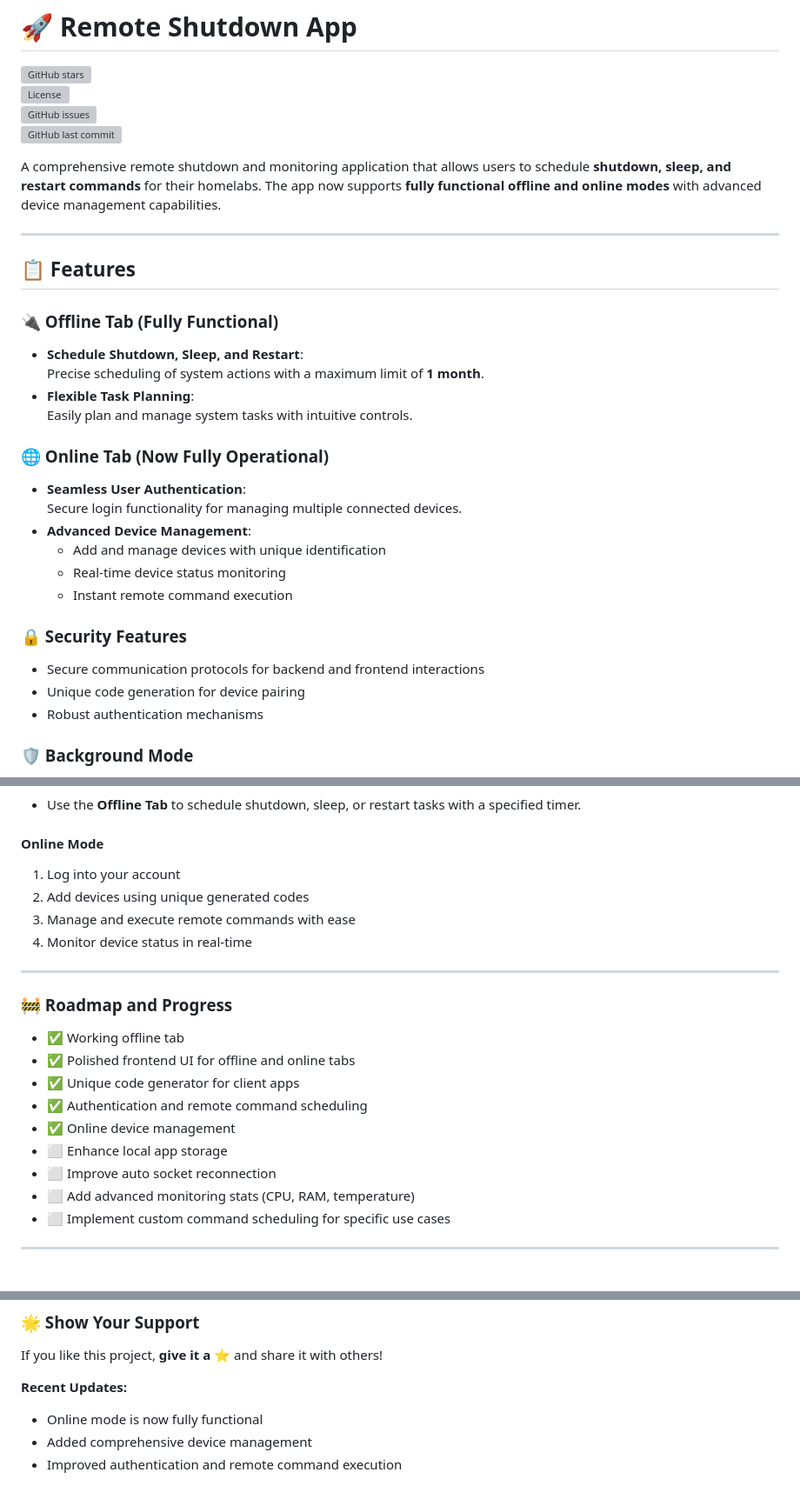
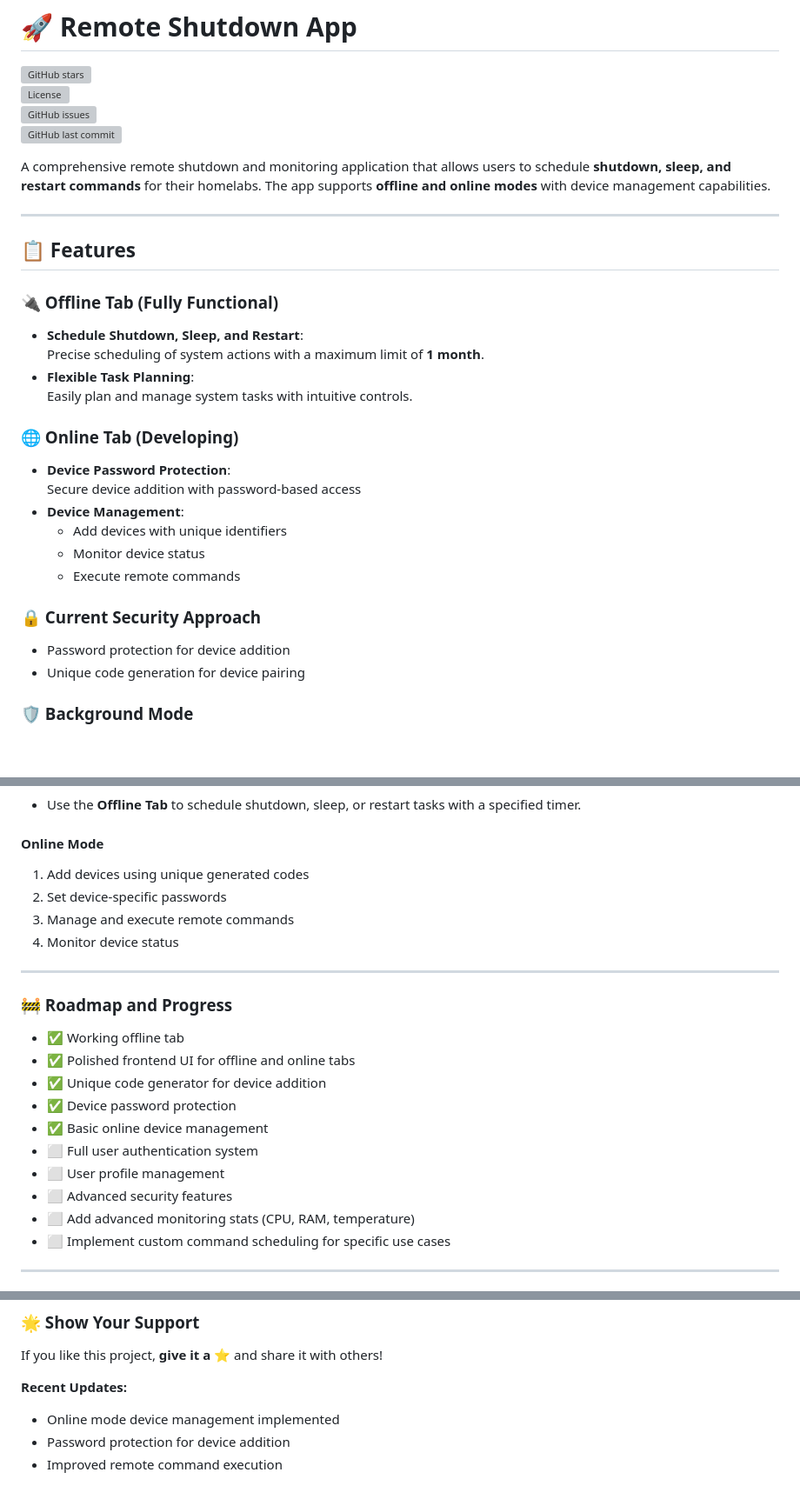
Before and after one commit to Siarhii/Remote-thing, a Markdown page: README.md, 3 parts joined by grey strips. Shown at 87% size. GitHub-like rendering; blank space fills up the shorter version; grey boxes are pictures that could not be loaded.

```diff
--- a/README.md
+++ b/README.md
@@ -5,7 +5,7 @@
 ![GitHub issues](https://img.shields.io/github/issues/Siarhii/Remote-thing)
 ![GitHub last commit](https://img.shields.io/github/last-commit/Siarhii/Remote-thing)
 
-A comprehensive remote shutdown and monitoring application that allows users to schedule **shutdown, sleep, and restart commands** for their homelabs. The app now supports **fully functional offline and online modes** with advanced device management capabilities.
+A comprehensive remote shutdown and monitoring application that allows users to schedule **shutdown, sleep, and restart commands** for their homelabs. The app supports **offline and online modes** with device management capabilities.
 
 ---
 
@@ -18,20 +18,19 @@ A comprehensive remote shutdown and monitoring application that allows users to
 - **Flexible Task Planning**:
   Easily plan and manage system tasks with intuitive controls.
 
-### 🌐 Online Tab (Now Fully Operational)
+### 🌐 Online Tab (Developing)
 
-- **Seamless User Authentication**:
-  Secure login functionality for managing multiple connected devices.
-- **Advanced Device Management**:
-  - Add and manage devices with unique identification
-  - Real-time device status monitoring
-  - Instant remote command execution
+- **Device Password Protection**:
+  Secure device addition with password-based access
+- **Device Management**:
+  - Add devices with unique identifiers
+  - Monitor device status
+  - Execute remote commands
 
-### 🔒 Security Features
+### 🔒 Current Security Approach
 
-- Secure communication protocols for backend and frontend interactions
+- Password protection for device addition
 - Unique code generation for device pairing
-- Robust authentication mechanisms
 
 ### 🛡️ Background Mode
 
@@ -95,10 +94,10 @@ wails build
 
 #### Online Mode
 
-1. Log into your account
-2. Add devices using unique generated codes
-3. Manage and execute remote commands with ease
-4. Monitor device status in real-time
+1. Add devices using unique generated codes
+2. Set device-specific passwords
+3. Manage and execute remote commands
+4. Monitor device status
 
 ---
 
@@ -106,11 +105,12 @@ wails build
 
 - ✅ Working offline tab
 - ✅ Polished frontend UI for offline and online tabs
-- ✅ Unique code generator for client apps
-- ✅ Authentication and remote command scheduling
-- ✅ Online device management
-- ⬜ Enhance local app storage
-- ⬜ Improve auto socket reconnection
+- ✅ Unique code generator for device addition
+- ✅ Device password protection
+- ✅ Basic online device management
+- ⬜ Full user authentication system
+- ⬜ User profile management
+- ⬜ Advanced security features
 - ⬜ Add advanced monitoring stats (CPU, RAM, temperature)
 - ⬜ Implement custom command scheduling for specific use cases
 
@@ -141,6 +141,6 @@ If you like this project, **give it a ⭐️** and share it with others!
 
 **Recent Updates:**
 
-- Online mode is now fully functional
-- Added comprehensive device management
-- Improved authentication and remote command execution
+- Online mode device management implemented
+- Password protection for device addition
+- Improved remote command execution
```
Also changed, not shown: other parts of README.md (+2 -2 lines).
